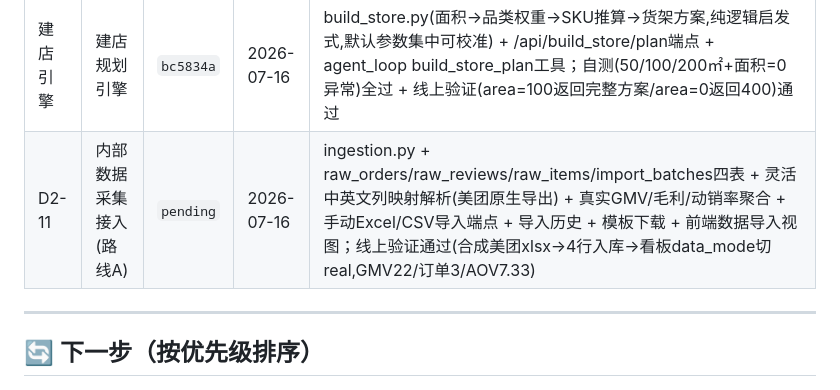
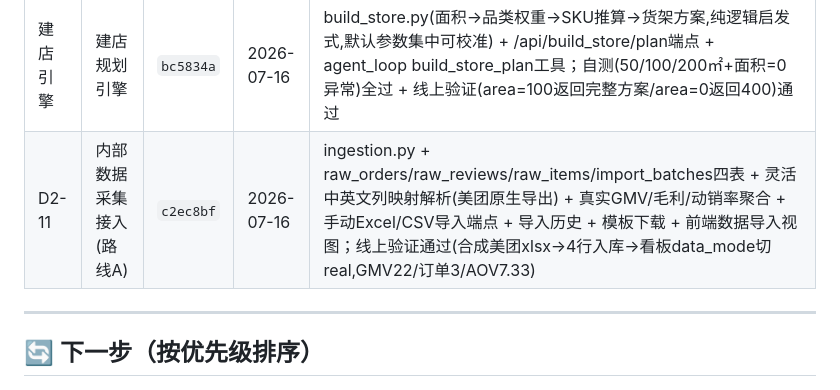
Before and after one commit to ecodrive911-LTJ/luxiaocang-store-agent, a Markdown page: TASKBOARD.md, the part around the change. Rendered like a GitHub page.

Commit message:
TASKBOARD: D2-11补commit哈希c2ec8bf

```diff
--- a/TASKBOARD.md
+++ b/TASKBOARD.md
@@ -36,7 +36,7 @@
 | D2-09 | 门店画像&长期记忆 | `a23c4a2` | 2026-07-16 | memory.py + store_profiles/agent_memory两表 + 对话前召回注入system prompt + 对话后流式LLM抽取写回 + /api/memory/summary端点；线上验证V2-08/V2-09通过(一次诊断对话写回4画像+4记忆) |
 | D2-08 | 用户偏好学习 | `281d453` | 2026-07-16 | query_stats表 + classify_query(确定性关键词分类,不调LLM) + record_query(对话时记录) + get_top_preferences + build_preference_context(连续5次同类型后注入system prompt) + /api/memory/preferences端点；线上验证V2-07通过 |
 | 建店引擎 | 建店规划引擎 | `bc5834a` | 2026-07-16 | build_store.py(面积→品类权重→SKU推算→货架方案,纯逻辑启发式,默认参数集中可校准) + /api/build_store/plan端点 + agent_loop build_store_plan工具；自测(50/100/200㎡+面积=0异常)全过 + 线上验证(area=100返回完整方案/area=0返回400)通过 |
-| D2-11 | 内部数据采集接入(路线A) | `pending` | 2026-07-16 | ingestion.py + raw_orders/raw_reviews/raw_items/import_batches四表 + 灵活中英文列映射解析(美团原生导出) + 真实GMV/毛利/动销率聚合 + 手动Excel/CSV导入端点 + 导入历史 + 模板下载 + 前端数据导入视图；线上验证通过(合成美团xlsx→4行入库→看板data_mode切real,GMV22/订单3/AOV7.33) |
+| D2-11 | 内部数据采集接入(路线A) | `c2ec8bf` | 2026-07-16 | ingestion.py + raw_orders/raw_reviews/raw_items/import_batches四表 + 灵活中英文列映射解析(美团原生导出) + 真实GMV/毛利/动销率聚合 + 手动Excel/CSV导入端点 + 导入历史 + 模板下载 + 前端数据导入视图；线上验证通过(合成美团xlsx→4行入库→看板data_mode切real,GMV22/订单3/AOV7.33) |
 
 ---
 
```
